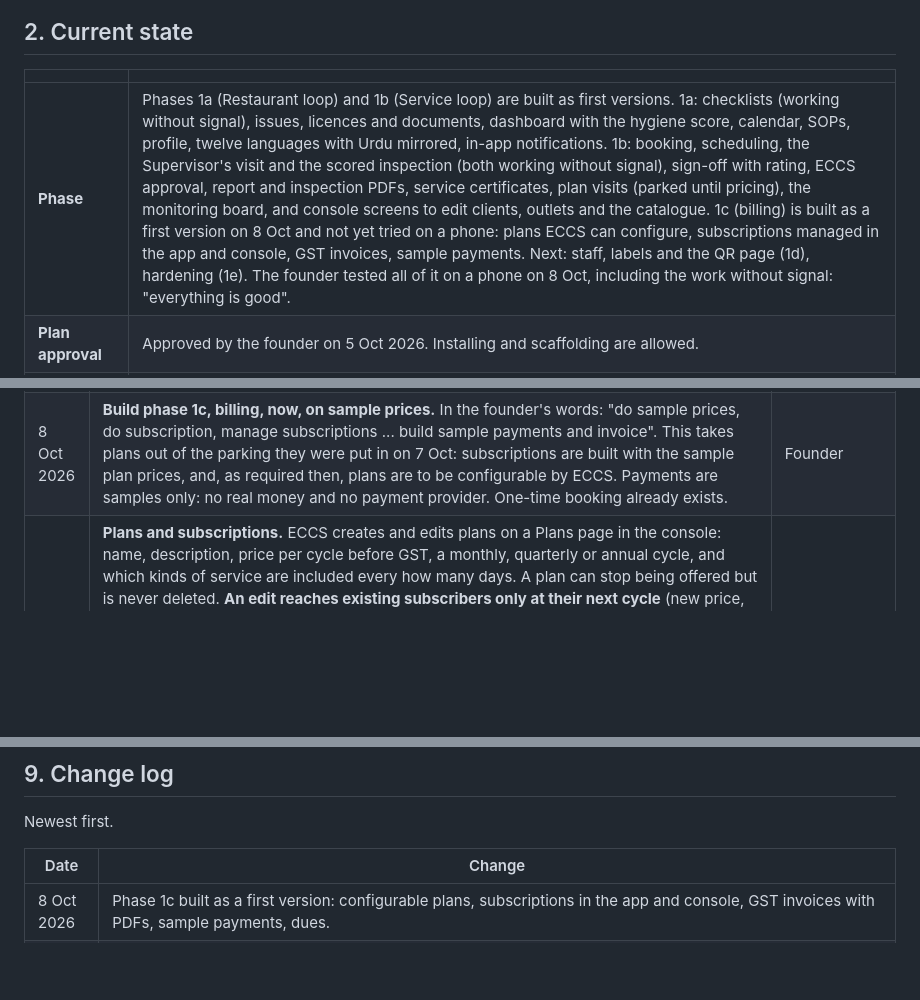
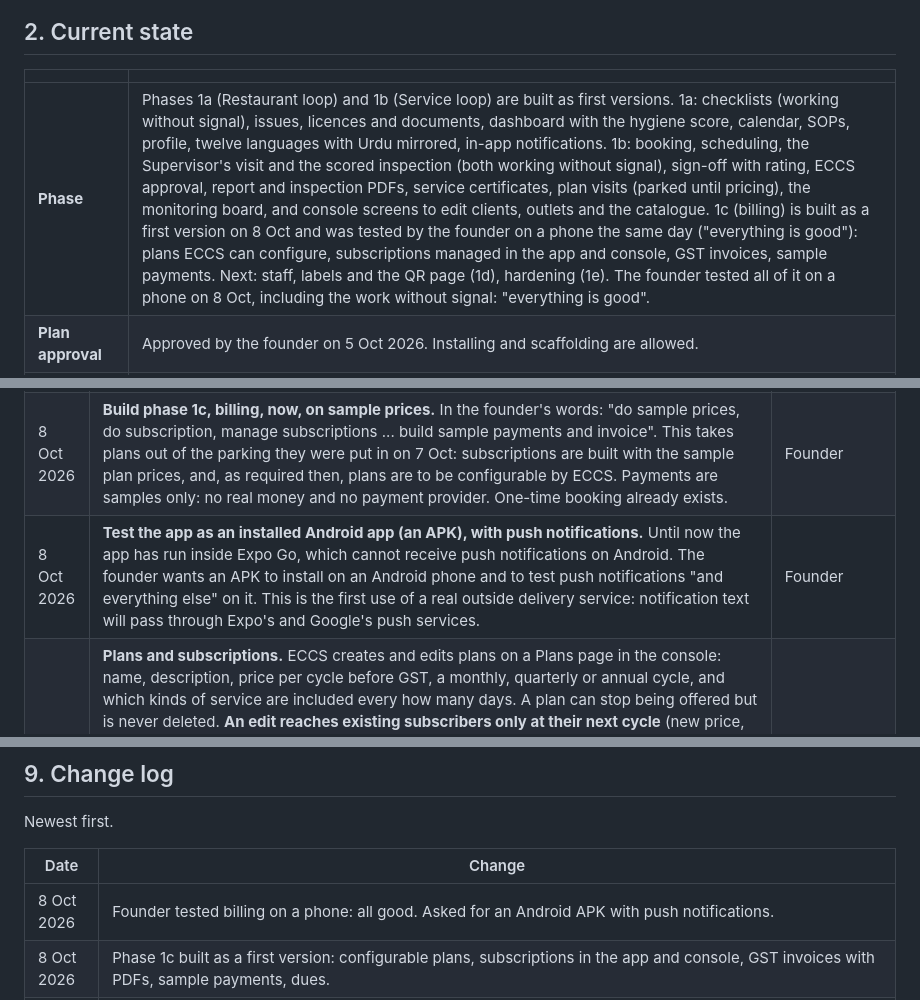
Before and after one commit to abdmath-eso/eccs, a Markdown page: docs/STATUS.md, 3 parts joined by grey strips. Drawn GitHub-style; blank space fills up the shorter version.

Commit message:
Record the billing phone test and the request for an APK with push
Co-Authored-By: Claude Opus 5.5 <noreply@anthropic.com>

```diff
--- a/docs/STATUS.md
+++ b/docs/STATUS.md
@@ -20,7 +20,7 @@ The team is the founder plus Claude Code. There are no other developers, so this
 
 | | |
 |---|---|
-| **Phase** | Phases 1a (Restaurant loop) and 1b (Service loop) are built as first versions. 1a: checklists (working without signal), issues, licences and documents, dashboard with the hygiene score, calendar, SOPs, profile, twelve languages with Urdu mirrored, in-app notifications. 1b: booking, scheduling, the Supervisor's visit and the scored inspection (both working without signal), sign-off with rating, ECCS approval, report and inspection PDFs, service certificates, plan visits (parked until pricing), the monitoring board, and console screens to edit clients, outlets and the catalogue. 1c (billing) is built as a first version on 8 Oct and not yet tried on a phone: plans ECCS can configure, subscriptions managed in the app and console, GST invoices, sample payments. Next: staff, labels and the QR page (1d), hardening (1e). The founder tested all of it on a phone on 8 Oct, including the work without signal: "everything is good". |
+| **Phase** | Phases 1a (Restaurant loop) and 1b (Service loop) are built as first versions. 1a: checklists (working without signal), issues, licences and documents, dashboard with the hygiene score, calendar, SOPs, profile, twelve languages with Urdu mirrored, in-app notifications. 1b: booking, scheduling, the Supervisor's visit and the scored inspection (both working without signal), sign-off with rating, ECCS approval, report and inspection PDFs, service certificates, plan visits (parked until pricing), the monitoring board, and console screens to edit clients, outlets and the catalogue. 1c (billing) is built as a first version on 8 Oct and was tested by the founder on a phone the same day ("everything is good"): plans ECCS can configure, subscriptions managed in the app and console, GST invoices, sample payments. Next: staff, labels and the QR page (1d), hardening (1e). The founder tested all of it on a phone on 8 Oct, including the work without signal: "everything is good". |
 | **Plan approval** | Approved by the founder on 5 Oct 2026. Installing and scaffolding are allowed. |
 | **Code** | `packages/db`: schema (about 48 tables), migrations, sample seed. `packages/shared`: roles, permission rules, request schemas. `packages/api-client`: the one typed client web and mobile use. `packages/i18n`: English, Telugu, Hindi text. `apps/api`: login, sessions, role and scope checks, staff logins, outlets, client onboarding, daily checklists, photo storage. `apps/mobile`: login screens, role-based home, staff logins, daily checklists (today, fill in with photos, add own items, history). `apps/web`: ECCS console with login, client list and restaurant onboarding. |
 | **Local services** | Running in Docker: PostgreSQL on 5432, Redis on 6379, SeaweedFS (S3 stand-in) on 8333. Database is migrated and seeded. |
@@ -66,6 +66,7 @@ The team is the founder plus Claude Code. There are no other developers, so this
 | 7 Oct 2026 | **Service certificates.** When ECCS approves the report of a visit whose kind of service carries a certificate (pest control 15 days, deep clean 30, chimney and hood 90, as sample periods), a certificate is issued automatically: numbered `CERT-2026-00001`, valid from the day the work was done (the Supervisor's check-in day) for that many days with the last day counted, its one-page PDF filed in the outlet's documents. It says plainly that it is ECCS's own certificate of service, not an FSSAI or government document. Approving twice cannot issue two, and a failure to issue never blocks the approval (the PDF is made again on first open). "Expiring soon" is the last fifth of its life (at least 3 days, at most 30). Read by the Owner and Manager (a Certificates screen in the app's More menu, and a button on the visit), ECCS admins (a Certificates page in the console, where the PDF can be made again), and the Supervisor through their own visit; not the Head Chef. In Catalogue, each kind of service can be set to issue a certificate or not and for how many days; a change affects only reports approved afterwards. | Founder (request); Claude (rules) |
 | 7 Oct 2026 | **The Supervisor's visit and the inspection without signal.** Built on the checklists' outbox, not a second mechanism. Once a visit or inspection has been loaded with signal (the list fetches the next 15 visits and 8 inspections in full), the Supervisor can check in, tick tasks or mark them not done with a reason, take photos, write team and notes and finish a visit, and answer all 92 checks, record non-compliances with photos and finish an inspection, all with no signal. Everything is kept on the phone and sent in order when signal returns; the offline score is worked out by the same function the server uses. The server recognises a repeat of the same action (by the moment it was done and the phone's own photo ids), so sending twice is harmless. Sign-off, rating, ECCS approval and PDFs stay online-only. **Conflict rules:** a visit cancelled, reassigned, or finished from elsewhere while the phone was offline keeps the office's version; this phone's unsent work is *held* on the phone (never dropped, never expires) with what to do, "Send again" and "Delete from this phone" (asked twice). The same item on two phones: the last answer to arrive wins per task or check, photos from both are kept, the first Finish wins. A phone clock more than 5 minutes ahead is ignored in favour of the server's time. | Founder (request); Claude (rules) |
 | 8 Oct 2026 | **Build phase 1c, billing, now, on sample prices.** In the founder's words: "do sample prices, do subscription, manage subscriptions ... build sample payments and invoice". This takes plans out of the parking they were put in on 7 Oct: subscriptions are built with the sample plan prices, and, as required then, plans are to be configurable by ECCS. Payments are samples only: no real money and no payment provider. One-time booking already exists. | Founder |
+| 8 Oct 2026 | **Test the app as an installed Android app (an APK), with push notifications.** Until now the app has run inside Expo Go, which cannot receive push notifications on Android. The founder wants an APK to install on an Android phone and to test push notifications "and everything else" on it. This is the first use of a real outside delivery service: notification text will pass through Expo's and Google's push services. | Founder |
 | 8 Oct 2026 | **Plans and subscriptions.** ECCS creates and edits plans on a Plans page in the console: name, description, price per cycle before GST, a monthly, quarterly or annual cycle, and which kinds of service are included every how many days. A plan can stop being offered but is never deleted. **An edit reaches existing subscribers only at their next cycle** (new price, cycle and services), and the page says so before saving. A subscription copies the plan's price and cycle when it starts. In the app the Owner subscribes (it starts today; first visits are due 3 days on so ECCS can assign a Supervisor), changes plan (**from the next cycle**; can be undone until then) and cancels (**at the end of the current cycle**; can be undone until then). The Manager reads; the Head Chef sees nothing. ECCS, from a client's outlet in the console, can do the same and also choose the dates, **pause and resume** (paused: no new visits, no renewal, no invoice; visits already in the diary stay; the cycle dates do not move and paused days are not credited) and **cancel at once** (ends today, unstarted visits cancelled, an invoice already raised left alone). Cycles keep their day of the month (31 Jan, 28 Feb, 31 Mar). An outlet has one subscription at a time. Switched-off outlets are not renewed. Not built: a custom plan or price for one client, a mid-cycle change with part-charges, per-outlet time of day or Supervisor. | Founder (request); Claude (rules) |
 | 8 Oct 2026 | **Invoices.** A GST tax invoice is raised by the system, already issued: **for each subscription cycle in advance** (and at once when a subscription starts), and **for a booked one-time visit when ECCS approves its report**. Visits that belong to a plan are covered by the plan's invoice; visits ECCS added itself with no booking are not invoiced (there is no agreed price). Numbered `ECCS/26-27/00001` per financial year (April to March), at most 16 characters as GST Rule 46 requires, never reused. **Due 7 days after issue**, overdue from the day after. CGST and SGST (9% each) when the buyer's state is Telangana or not on record, IGST (18%) otherwise; each tax is worked out per line and rounded to the nearest paisa, and the total is not rounded to a whole rupee. A plan's invoice is one line, with the SAC and rate of the plan's highest-taxed service. The buyer's details are copied onto the invoice when it is issued, so later changes to the client never alter it. The PDF carries every Rule 46 field, the amount in words, and a PAID or VOID mark; it is filed in the outlet's documents and remade when its payment state changes. ECCS can **void** an invoice (reason required; kept on record; refused once any payment has succeeded) and raise it again. ECCS's name, address and GSTIN on the invoice are made up and printed as "(sample)". | Founder (request); Claude (rules) |
 | 8 Oct 2026 | **Payments are samples.** In the app the Owner taps Pay on an invoice and gets a payment screen marked "Sample payment. No money moves.", picks UPI, card or net banking, and can make it succeed or fail to try both. An app payment is always the full amount still due. No payment company is contacted; the code sits behind one small interface so Razorpay can replace the sample later. In the console ECCS records a payment by hand (bank transfer, UPI, cheque or cash; part payments allowed; never more than is due); a recorded payment cannot be edited or undone. Only the Owner pays; the Manager reads. The app shows the amount due on Home and at the top of Invoices, with a receipt after paying. | Founder (request); Claude (rules) |
@@ -464,6 +465,7 @@ Newest first.
 
 | Date | Change |
 |---|---|
+| 8 Oct 2026 | Founder tested billing on a phone: all good. Asked for an Android APK with push notifications. |
 | 8 Oct 2026 | Phase 1c built as a first version: configurable plans, subscriptions in the app and console, GST invoices with PDFs, sample payments, dues. |
 | 8 Oct 2026 | Phase 1c (billing) started on the founder's word; database fields for billing added (migration `20261008100000_billing_fields`). |
 | 8 Oct 2026 | Founder tested everything from 7 Oct on a phone, including visits, inspections and checklists without signal: all good. |
```
Also changed, not shown: docs/DAILY_LOG.md (+1 -0 lines).
